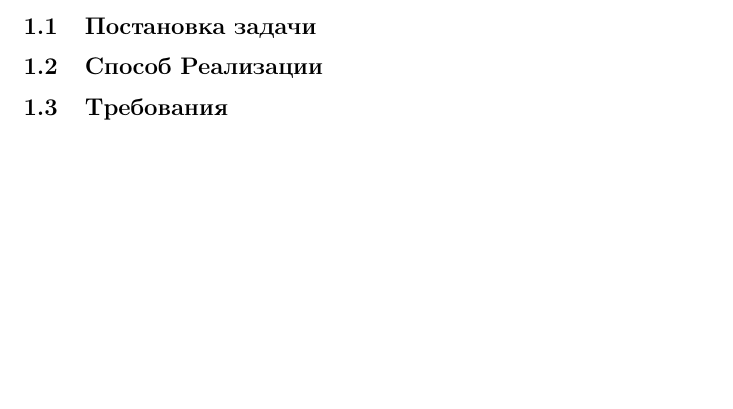
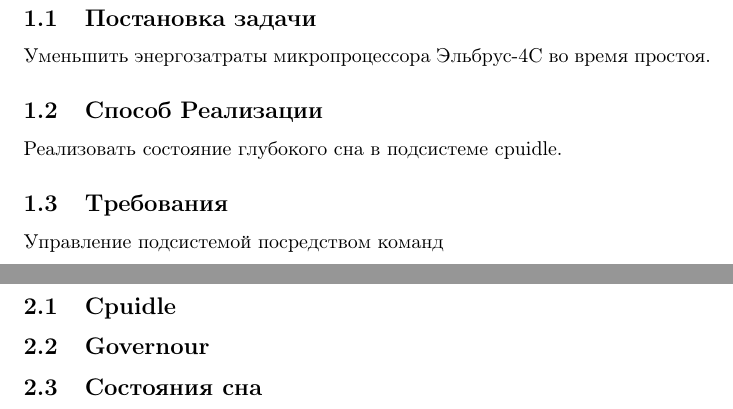
Before and after one commit to arsdemal/diplom, a LaTeX document (main.tex): part of page 3 of 3 before the commit and two parts of pages 3 and 4 of 7 after it, the two joined at a grey line, cut so that both start at the same text, the shorter picture padded with empty space. Compiled offline with pdfLaTeX.

Commit message:
add some information in each section

```diff
--- a/main.tex
+++ b/main.tex
@@ -13,7 +13,20 @@
 \section{Введение}
 
 \subsection{Постановка задачи}
+Уменьшить энергозатраты микропроцессора Эльбрус-4С во время простоя.
 
 \subsection{Способ Реализации}
+Реализовать состояние глубокого сна в подсистеме cpuidle.
 
 \subsection{Требования}
+Управление подсистемой посредством команд
+
+\newpage
+\section{Схема взаимодействия}
+
+\subsection{Cpuidle}
+
+
+\subsection{Governour}
+
+\subsection{Состояния сна}
```
Also changed, not shown: main.tex (14 more changed lines).
